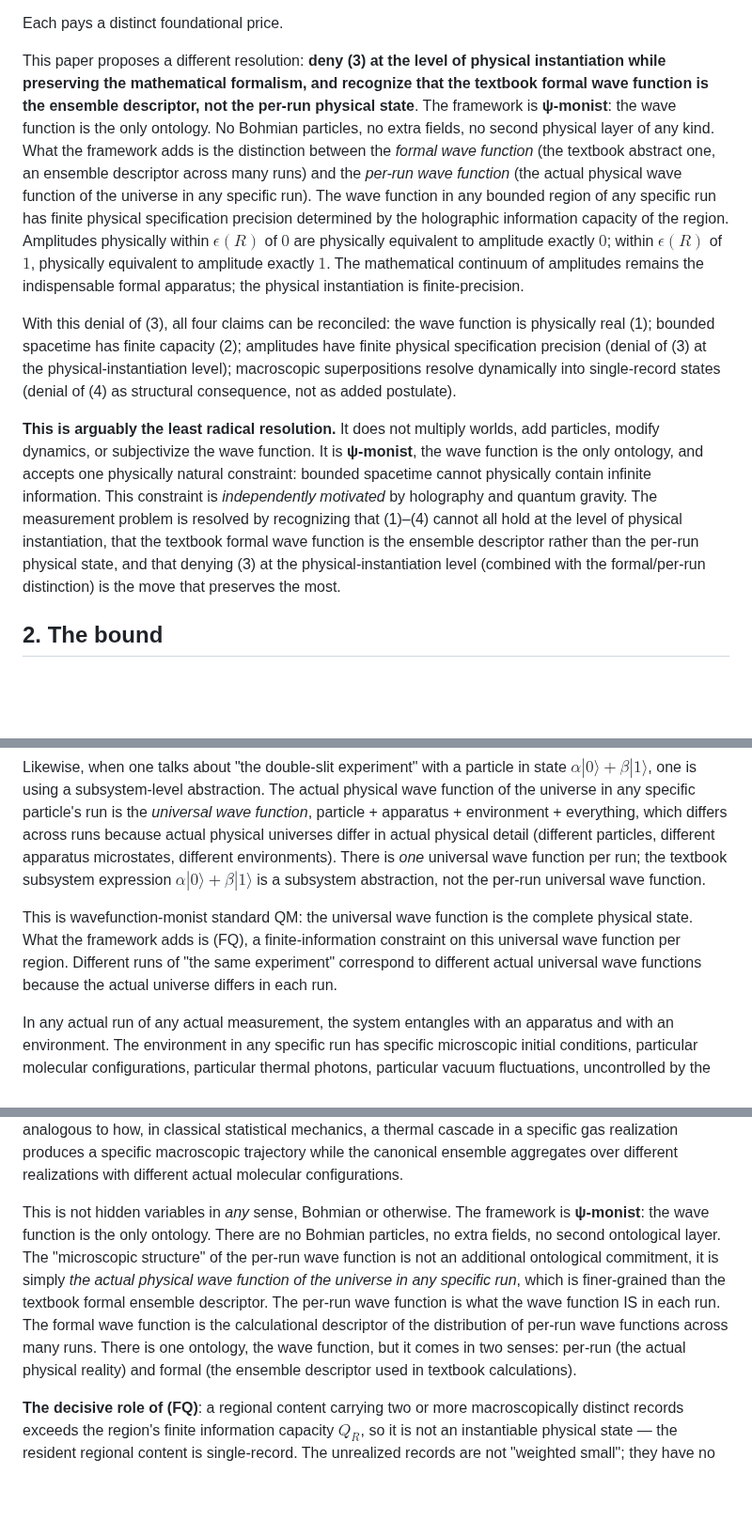
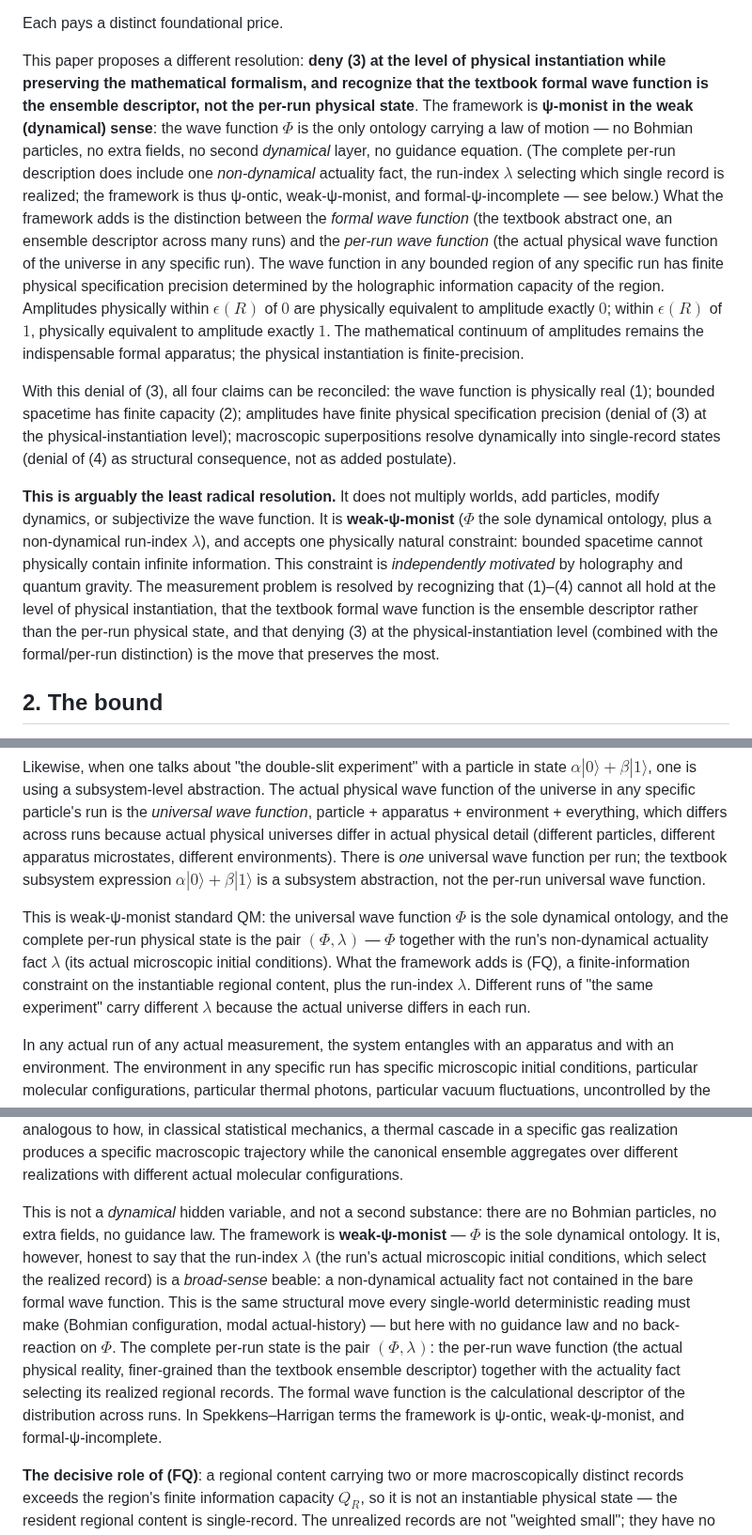
Before and after one commit to kaplan196883/QIQT-H, a Markdown page: QIQT_Position_Paper.md, 3 parts joined by grey strips. Shown at 94% size. GitHub-like rendering; blank space fills up the shorter version.

```diff
--- a/QIQT_Position_Paper.md
+++ b/QIQT_Position_Paper.md
@@ -38,11 +38,11 @@ The standard interpretations of QM each resolve the tension by denying one of th
 
 Each pays a distinct foundational price.
 
-This paper proposes a different resolution: **deny (3) at the level of physical instantiation while preserving the mathematical formalism, and recognize that the textbook formal wave function is the ensemble descriptor, not the per-run physical state**. The framework is **ψ-monist**: the wave function is the only ontology. No Bohmian particles, no extra fields, no second physical layer of any kind. What the framework adds is the distinction between the *formal wave function* (the textbook abstract one, an ensemble descriptor across many runs) and the *per-run wave function* (the actual physical wave function of the universe in any specific run). The wave function in any bounded region of any specific run has finite physical specification precision determined by the holographic information capacity of the region. Amplitudes physically within $\epsilon(R)$ of $0$ are physically equivalent to amplitude exactly $0$; within $\epsilon(R)$ of $1$, physically equivalent to amplitude exactly $1$. The mathematical continuum of amplitudes remains the indispensable formal apparatus; the physical instantiation is finite-precision.
+This paper proposes a different resolution: **deny (3) at the level of physical instantiation while preserving the mathematical formalism, and recognize that the textbook formal wave function is the ensemble descriptor, not the per-run physical state**. The framework is **ψ-monist in the weak (dynamical) sense**: the wave function $\Phi$ is the only ontology carrying a law of motion — no Bohmian particles, no extra fields, no second *dynamical* layer, no guidance equation. (The complete per-run description does include one *non-dynamical* actuality fact, the run-index $\lambda$ selecting which single record is realized; the framework is thus ψ-ontic, weak-ψ-monist, and formal-ψ-incomplete — see below.) What the framework adds is the distinction between the *formal wave function* (the textbook abstract one, an ensemble descriptor across many runs) and the *per-run wave function* (the actual physical wave function of the universe in any specific run). The wave function in any bounded region of any specific run has finite physical specification precision determined by the holographic information capacity of the region. Amplitudes physically within $\epsilon(R)$ of $0$ are physically equivalent to amplitude exactly $0$; within $\epsilon(R)$ of $1$, physically equivalent to amplitude exactly $1$. The mathematical continuum of amplitudes remains the indispensable formal apparatus; the physical instantiation is finite-precision.
 
 With this denial of (3), all four claims can be reconciled: the wave function is physically real (1); bounded spacetime has finite capacity (2); amplitudes have finite physical specification precision (denial of (3) at the physical-instantiation level); macroscopic superpositions resolve dynamically into single-record states (denial of (4) as structural consequence, not as added postulate).
 
-**This is arguably the least radical resolution.** It does not multiply worlds, add particles, modify dynamics, or subjectivize the wave function. It is **ψ-monist**, the wave function is the only ontology, and accepts one physically natural constraint: bounded spacetime cannot physically contain infinite information. This constraint is *independently motivated* by holography and quantum gravity. The measurement problem is resolved by recognizing that (1)–(4) cannot all hold at the level of physical instantiation, that the textbook formal wave function is the ensemble descriptor rather than the per-run physical state, and that denying (3) at the physical-instantiation level (combined with the formal/per-run distinction) is the move that preserves the most.
+**This is arguably the least radical resolution.** It does not multiply worlds, add particles, modify dynamics, or subjectivize the wave function. It is **weak-ψ-monist** ($\Phi$ the sole dynamical ontology, plus a non-dynamical run-index $\lambda$), and accepts one physically natural constraint: bounded spacetime cannot physically contain infinite information. This constraint is *independently motivated* by holography and quantum gravity. The measurement problem is resolved by recognizing that (1)–(4) cannot all hold at the level of physical instantiation, that the textbook formal wave function is the ensemble descriptor rather than the per-run physical state, and that denying (3) at the physical-instantiation level (combined with the formal/per-run distinction) is the move that preserves the most.
 
 ## 2. The bound
 
@@ -114,13 +114,13 @@ They do, dynamically. This is the role of **decoherence** combined with **micros
 
 Likewise, when one talks about "the double-slit experiment" with a particle in state $\alpha|0\rangle + \beta|1\rangle$, one is using a subsystem-level abstraction. The actual physical wave function of the universe in any specific particle's run is the *universal wave function*, particle + apparatus + environment + everything, which differs across runs because actual physical universes differ in actual physical detail (different particles, different apparatus microstates, different environments). There is *one* universal wave function per run; the textbook subsystem expression $\alpha|0\rangle + \beta|1\rangle$ is a subsystem abstraction, not the per-run universal wave function.
 
-This is wavefunction-monist standard QM: the universal wave function is the complete physical state. What the framework adds is (FQ), a finite-information constraint on this universal wave function per region. Different runs of "the same experiment" correspond to different actual universal wave functions because the actual universe differs in each run.
+This is weak-ψ-monist standard QM: the universal wave function $\Phi$ is the sole dynamical ontology, and the complete per-run physical state is the pair $(\Phi, \lambda)$ — $\Phi$ together with the run's non-dynamical actuality fact $\lambda$ (its actual microscopic initial conditions). What the framework adds is (FQ), a finite-information constraint on the instantiable regional content, plus the run-index $\lambda$. Different runs of "the same experiment" carry different $\lambda$ because the actual universe differs in each run.
 
 In any actual run of any actual measurement, the system entangles with an apparatus and with an environment. The environment in any specific run has specific microscopic initial conditions, particular molecular configurations, particular thermal photons, particular vacuum fluctuations, uncontrolled by the experimental preparation. Measurement is a highly unstable, amplifying, decohering physical process: tiny microscopic differences are amplified into distinct macroscopic record outcomes. In any specific run, the per-run dynamics maps the specific microscopic IC into a specific macroscopic record. The ensemble average across many runs reproduces the formal mixed-state $\sum_i |c_i|^2 \omega_i$; per-run states are individually concentrated.
 
 **Response to the standard decoherence objection.** A standard objection: "Linear unitary evolution preserves the formal amplitudes; $c_i$ does not become 0 or 1." This objection treats the textbook subsystem wave function as if it were the complete per-run physical state. The framework denies this: the textbook expression is a subsystem-level abstraction; the per-run physical state is the universal wave function, which in any specific run starts from specific actual physical initial conditions of the universe (specific particle, specific apparatus microstate, specific environment). The amplifying decoherent measurement process maps the specific actual initial conditions of that run into a specific macroscopic record, analogous to how, in classical statistical mechanics, a thermal cascade in a specific gas realization produces a specific macroscopic trajectory while the canonical ensemble aggregates over different realizations with different actual molecular configurations.
 
-This is not hidden variables in *any* sense, Bohmian or otherwise. The framework is **ψ-monist**: the wave function is the only ontology. There are no Bohmian particles, no extra fields, no second ontological layer. The "microscopic structure" of the per-run wave function is not an additional ontological commitment, it is simply *the actual physical wave function of the universe in any specific run*, which is finer-grained than the textbook formal ensemble descriptor. The per-run wave function is what the wave function IS in each run. The formal wave function is the calculational descriptor of the distribution of per-run wave functions across many runs. There is one ontology, the wave function, but it comes in two senses: per-run (the actual physical reality) and formal (the ensemble descriptor used in textbook calculations).
+This is not a *dynamical* hidden variable, and not a second substance: there are no Bohmian particles, no extra fields, no guidance law. The framework is **weak-ψ-monist** — $\Phi$ is the sole dynamical ontology. It is, however, honest to say that the run-index $\lambda$ (the run's actual microscopic initial conditions, which select the realized record) is a *broad-sense* beable: a non-dynamical actuality fact not contained in the bare formal wave function. This is the same structural move every single-world deterministic reading must make (Bohmian configuration, modal actual-history) — but here with no guidance law and no back-reaction on $\Phi$. The complete per-run state is the pair $(\Phi, \lambda)$: the per-run wave function (the actual physical reality, finer-grained than the textbook ensemble descriptor) together with the actuality fact selecting its realized regional records. The formal wave function is the calculational descriptor of the distribution across runs. In Spekkens–Harrigan terms the framework is ψ-ontic, weak-ψ-monist, and formal-ψ-incomplete.
 
 **The decisive role of (FQ)**: a regional content carrying two or more macroscopically distinct records exceeds the region's finite information capacity $Q_R$, so it is not an instantiable physical state — the resident regional content is single-record. The unrealized records are not "weighted small"; they have no per-run physical referent at all. The realized outcome is the wave function's actual physical regional content. (The (FQ) resolution floor plays the subsidiary role of removing the residual sub-$\epsilon$ record-coherence as a resolution-equivalence on regional states; it does not trim amplitudes.)
 
```
Also changed, not shown: other parts of QIQT_Position_Paper.md (+4 -4 lines).
